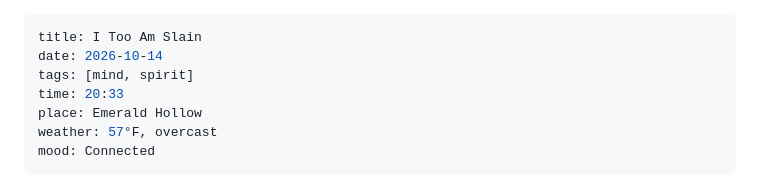
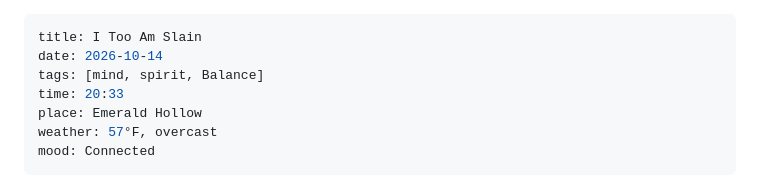
Before and after one commit to fliink/evolution-of-existence, a Markdown page: content/posts/2026-10-14-i-too-am-slain.md, the part around the change. Drawn GitHub-style.

Commit message:
Studio: update I Too Am Slain

```diff
--- a/content/posts/2026-10-14-i-too-am-slain.md
+++ b/content/posts/2026-10-14-i-too-am-slain.md
@@ -1,7 +1,7 @@
 ---
 title: I Too Am Slain
 date: 2026-10-14
-tags: [mind, spirit]
+tags: [mind, spirit, Balance]
 time: 20:33
 place: Emerald Hollow
 weather: 57°F, overcast
```
